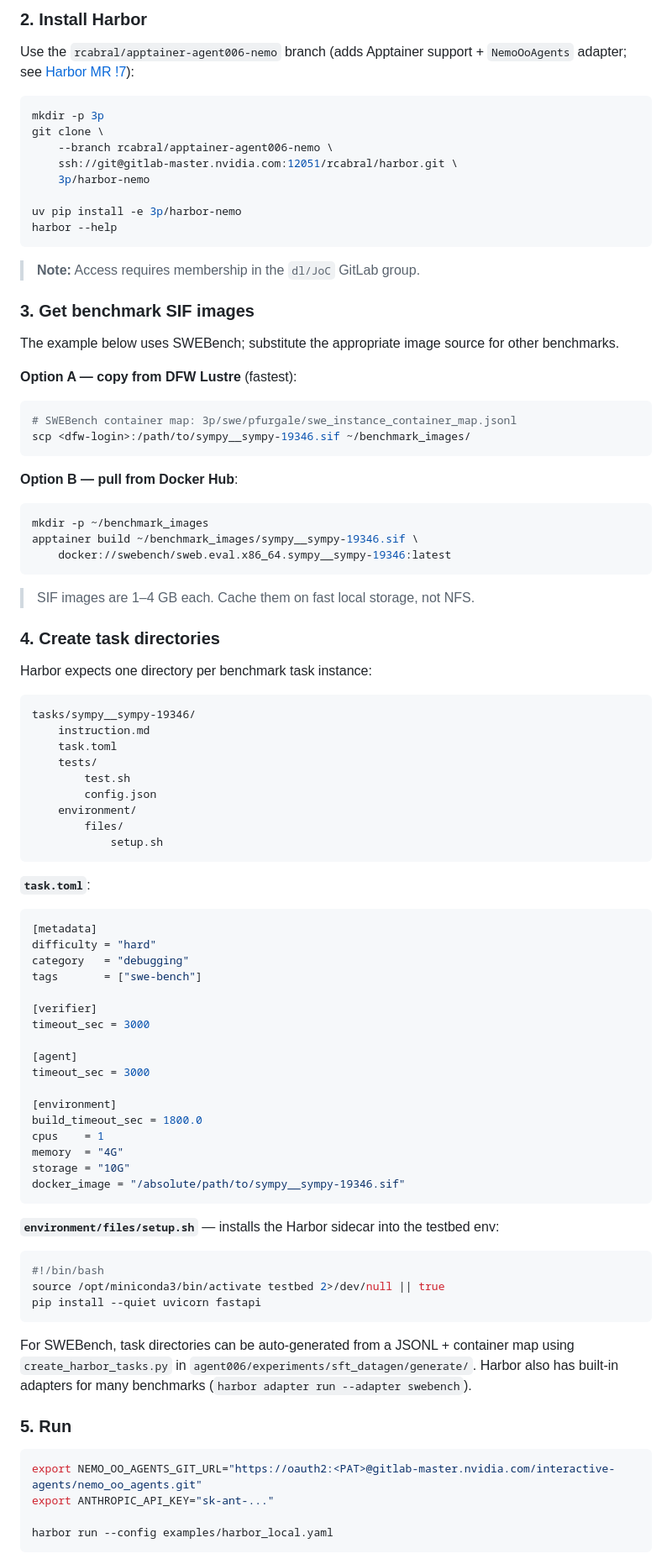
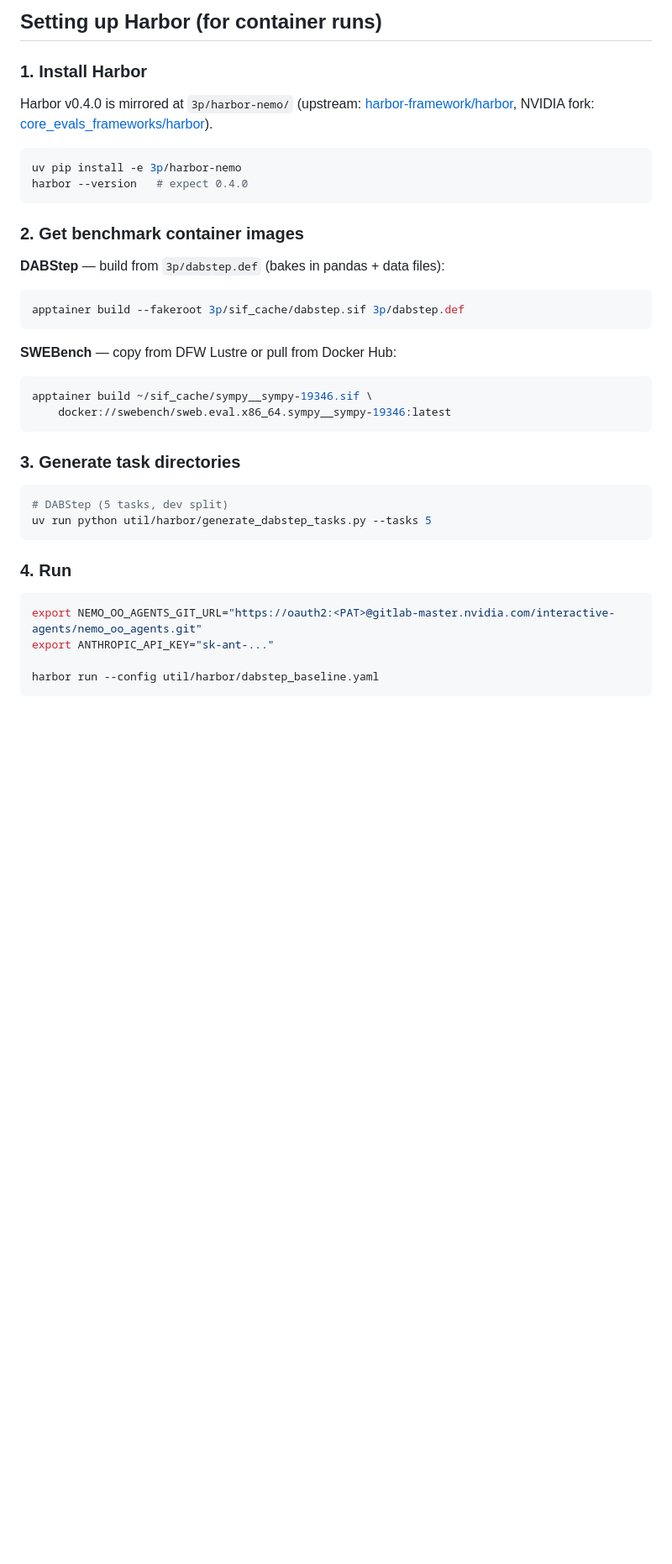
Before and after one commit to alessiodevoto/labs-OO-Agents, a Markdown page: packages/nemo-oo-agents-benchmarks/README.md, the part around one of its changes. Shown at 84% size. Rendered like a GitHub page; blank space fills up the shorter version.

````diff
--- a/packages/nemo-oo-agents-benchmarks/README.md
+++ b/packages/nemo-oo-agents-benchmarks/README.md
@@ -75,95 +158,45 @@ For other distros see <https://apptainer.org/docs/admin/main/installation.html>.
 
-### 2. Install Harbor
+## Setting up Harbor (for container runs)
 
-Use the `rcabral/apptainer-agent006-nemo` branch (adds Apptainer support + `NemoOoAgents` adapter; see [Harbor MR !7](https://gitlab-master.nvidia.com/dl/JoC/competitive_evaluation/core_evals_frameworks/harbor/-/merge_requests/7)):
+### 1. Install Harbor
+
+Harbor v0.4.0 is mirrored at `3p/harbor-nemo/` (upstream:
+[harbor-framework/harbor](https://github.com/harbor-framework/harbor),
+NVIDIA fork:
+[core_evals_frameworks/harbor](https://gitlab-master.nvidia.com/dl/JoC/competitive_evaluation/core_evals_frameworks/harbor)).
 
 ```bash
-mkdir -p 3p
-git clone \
-    --branch rcabral/apptainer-agent006-nemo \
-    ssh://git@gitlab-master.nvidia.com:12051/rcabral/harbor.git \
-    3p/harbor-nemo
-
 uv pip install -e 3p/harbor-nemo
-harbor --help
+harbor --version   # expect 0.4.0
 ```
 
-> **Note:** Access requires membership in the `dl/JoC` GitLab group.
+### 2. Get benchmark container images
 
-### 3. Get benchmark SIF images
-
-The example below uses SWEBench; substitute the appropriate image source for other benchmarks.
-
-**Option A — copy from DFW Lustre** (fastest):
+**DABStep** — build from `3p/dabstep.def` (bakes in pandas + data files):
 
 ```bash
-# SWEBench container map: 3p/swe/pfurgale/swe_instance_container_map.jsonl
-scp <dfw-login>:/path/to/sympy__sympy-19346.sif ~/benchmark_images/
+apptainer build --fakeroot 3p/sif_cache/dabstep.sif 3p/dabstep.def
 ```
 
-**Option B — pull from Docker Hub**:
+**SWEBench** — copy from DFW Lustre or pull from Docker Hub:
 
 ```bash
-mkdir -p ~/benchmark_images
-apptainer build ~/benchmark_images/sympy__sympy-19346.sif \
+apptainer build ~/sif_cache/sympy__sympy-19346.sif \
     docker://swebench/sweb.eval.x86_64.sympy__sympy-19346:latest
 ```
 
-> SIF images are 1–4 GB each. Cache them on fast local storage, not NFS.
+### 3. Generate task directories
 
-### 4. Create task directories
-
-Harbor expects one directory per benchmark task instance:
-
-```
-tasks/sympy__sympy-19346/
-    instruction.md
-    task.toml
-    tests/
-        test.sh
-        config.json
-    environment/
-        files/
-            setup.sh
+```bash
+# DABStep (5 tasks, dev split)
+uv run python util/harbor/generate_dabstep_tasks.py --tasks 5
 ```
 
-**`task.toml`**:
-
-```toml
-[metadata]
-difficulty = "hard"
-category   = "debugging"
-tags       = ["swe-bench"]
-
-[verifier]
-timeout_sec = 3000
-
-[agent]
-timeout_sec = 3000
-
-[environment]
-build_timeout_sec = 1800.0
-cpus    = 1
-memory  = "4G"
-storage = "10G"
-docker_image = "/absolute/path/to/sympy__sympy-19346.sif"
-```
-
-**`environment/files/setup.sh`** — installs the Harbor sidecar into the testbed env:
-
-```bash
-#!/bin/bash
-source /opt/miniconda3/bin/activate testbed 2>/dev/null || true
-pip install --quiet uvicorn fastapi
-```
-
-For SWEBench, task directories can be auto-generated from a JSONL + container map using `create_harbor_tasks.py` in `agent006/experiments/sft_datagen/generate/`. Harbor also has built-in adapters for many benchmarks (`harbor adapter run --adapter swebench`).
-
-### 5. Run
+### 4. Run
 
 ```bash
 export NEMO_OO_AGENTS_GIT_URL="https://oauth2:<PAT>@gitlab-master.nvidia.com/interactive-agents/nemo_oo_agents.git"
 export ANTHROPIC_API_KEY="sk-ant-..."
 
-harbor run --config examples/harbor_local.yaml
+harbor run --config util/harbor/dabstep_baseline.yaml
 ```
````
Also changed, not shown: other parts of packages/nemo-oo-agents-benchmarks/README.md (+134 -71 lines).
